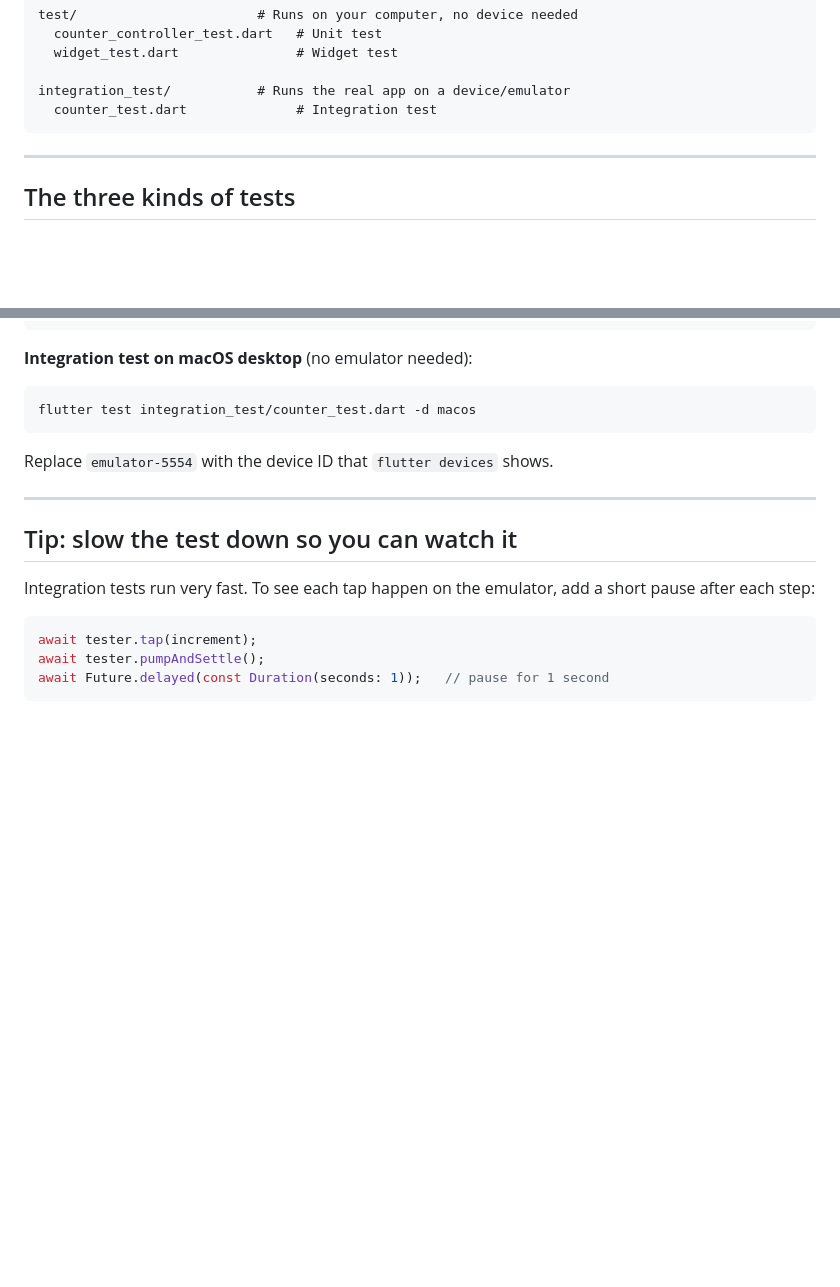
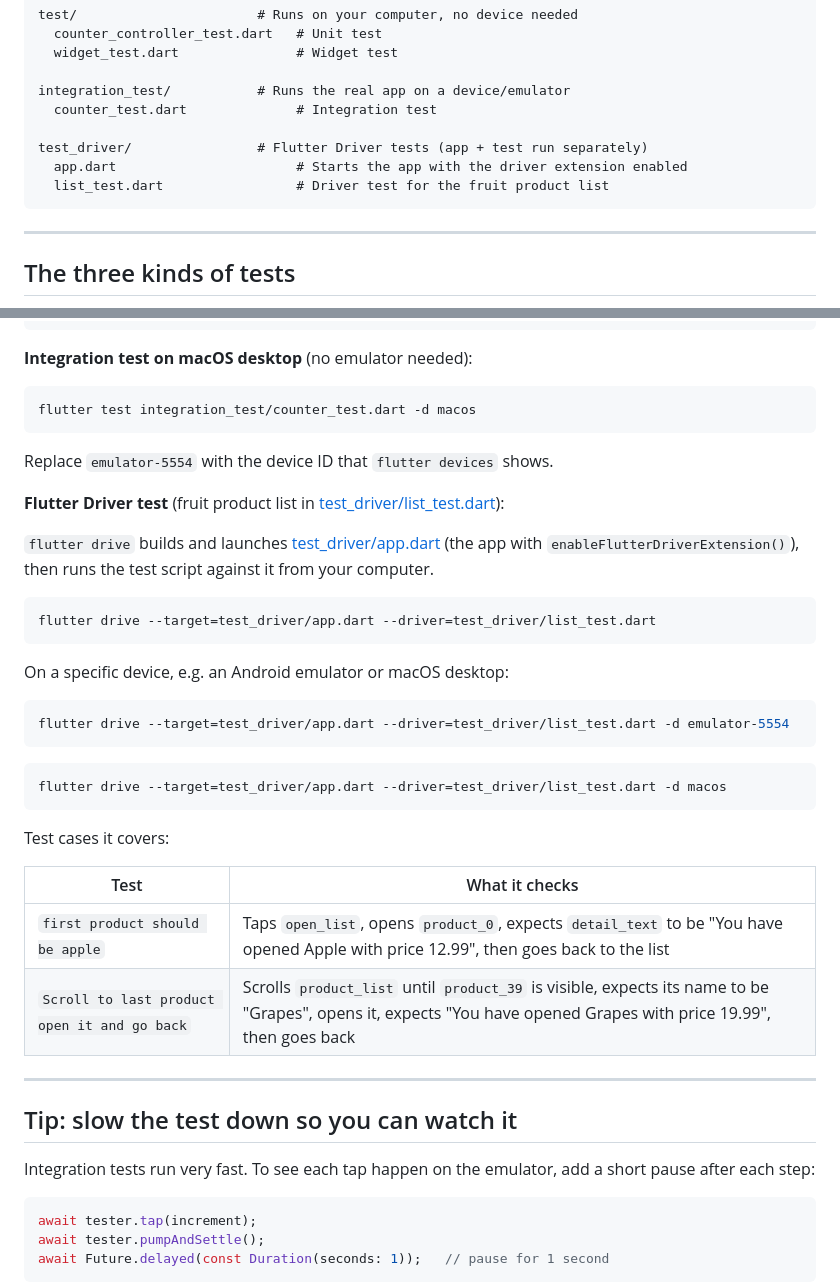
Before and after one commit to ashut08/appium_flutter_testing_course, a Markdown page: README.md, 2 parts joined by grey strips. Drawn GitHub-style; blank space fills up the shorter version.

Commit message:
updated readme with flutter driver command

````diff
--- a/README.md
+++ b/README.md
@@ -29,6 +29,10 @@ test/                       # Runs on your computer, no device needed
 
 integration_test/           # Runs the real app on a device/emulator
   counter_test.dart              # Integration test
+
+test_driver/                # Flutter Driver tests (app + test run separately)
+  app.dart                       # Starts the app with the driver extension enabled
+  list_test.dart                 # Driver test for the fruit product list
 ```
 
 ---
@@ -108,6 +112,33 @@ flutter test integration_test/counter_test.dart -d macos
 
 Replace `emulator-5554` with the device ID that `flutter devices` shows.
 
+**Flutter Driver test** (fruit product list in [test_driver/list_test.dart](test_driver/list_test.dart)):
+
+`flutter drive` builds and launches [test_driver/app.dart](test_driver/app.dart)
+(the app with `enableFlutterDriverExtension()`), then runs the test script
+against it from your computer.
+
+```bash
+flutter drive --target=test_driver/app.dart --driver=test_driver/list_test.dart
+```
+
+On a specific device, e.g. an Android emulator or macOS desktop:
+
+```bash
+flutter drive --target=test_driver/app.dart --driver=test_driver/list_test.dart -d emulator-5554
+```
+
+```bash
+flutter drive --target=test_driver/app.dart --driver=test_driver/list_test.dart -d macos
+```
+
+Test cases it covers:
+
+| Test | What it checks |
+|---|---|
+| `first product should be apple` | Taps `open_list`, opens `product_0`, expects `detail_text` to be "You have opened Apple with price 12.99", then goes back to the list |
+| `Scroll to last product open it and go back` | Scrolls `product_list` until `product_39` is visible, expects its name to be "Grapes", opens it, expects "You have opened Grapes with price 19.99", then goes back |
+
 ---
 
 ## Tip: slow the test down so you can watch it
````
